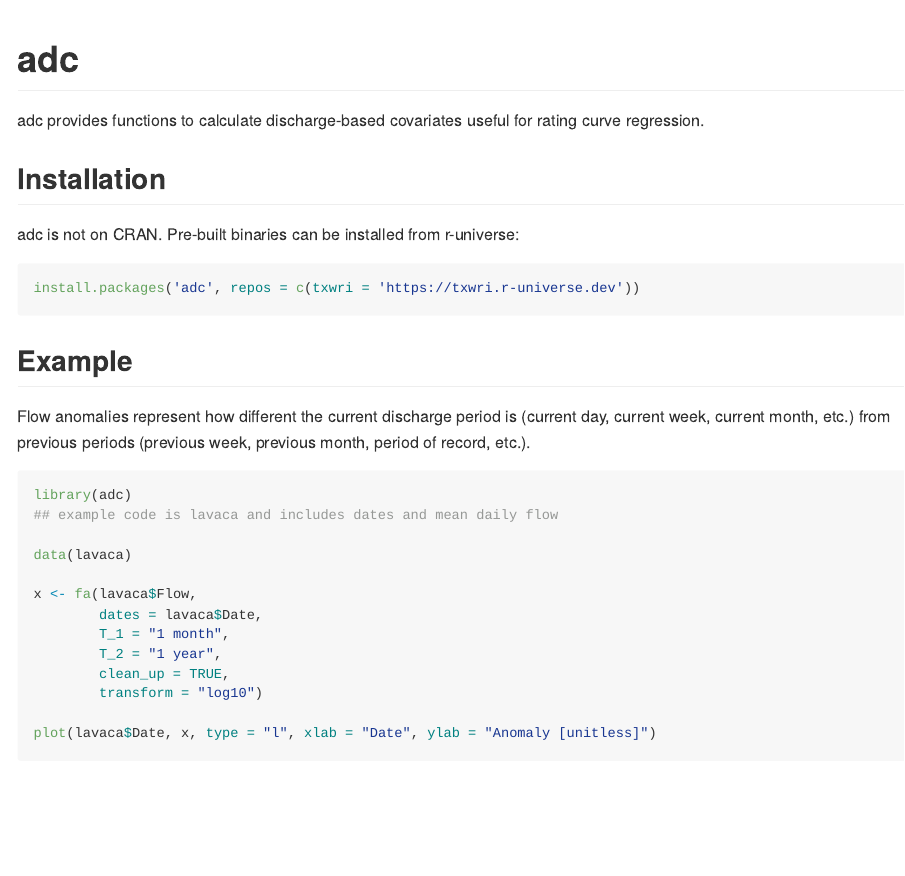
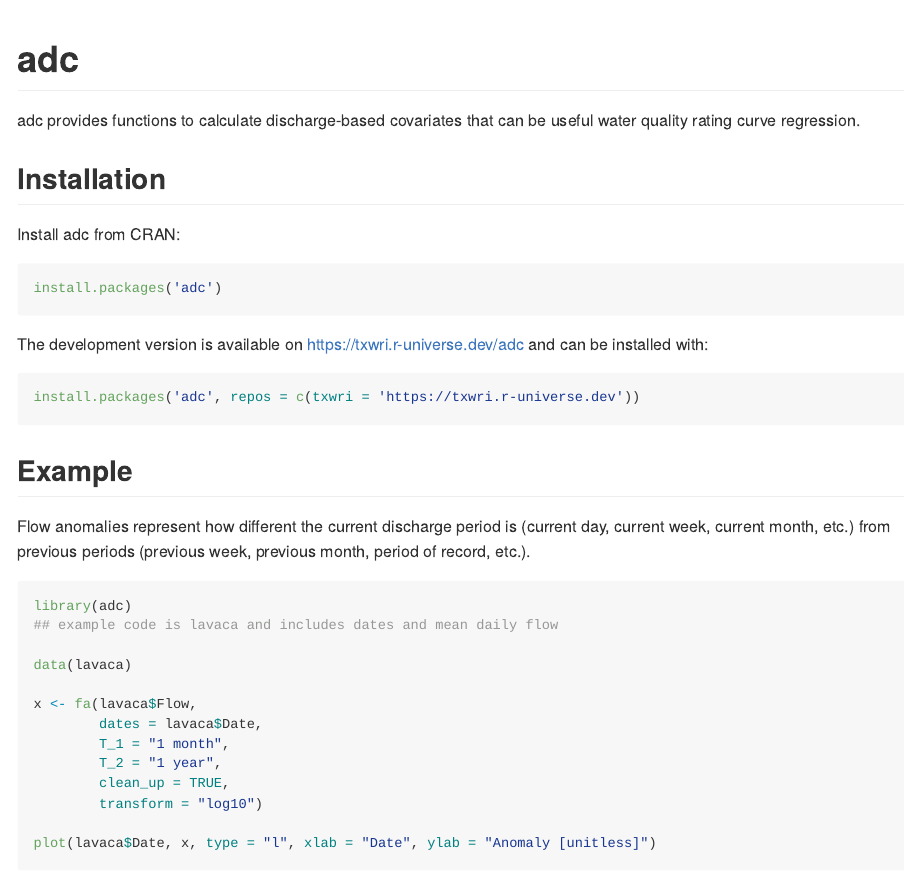
Before and after one commit to TxWRI/adc, an R Markdown document (README.Rmd): the page in a window 1100 px wide, from its top. The pictures show the output file README.md that the author committed with the source, drawn offline in the style of GitHub; badge pictures from the web are left out.

Commit message:
edits, add badges and CRAN install instructions

````diff
--- a/README.Rmd
+++ b/README.Rmd
@@ -26,11 +28,18 @@ knitr::opts_chunk$set(
 
 <!-- badges: end -->
 
-adc provides functions to calculate discharge-based covariates useful for rating curve regression.
+adc provides functions to calculate discharge-based covariates that can be useful
+water quality rating curve regression.
 
 ## Installation
 
-adc is not on CRAN. Pre-built binaries can be installed from r-universe:
+Install adc from CRAN:
+
+```r
+install.packages('adc')
+```
+
+The development version is available on https://txwri.r-universe.dev/adc and can be installed with:
 
 ``` r
 install.packages('adc', repos = c(txwri = 'https://txwri.r-universe.dev'))
````
Also changed, not shown: README.md, README.Rmd (2 more changed lines).
